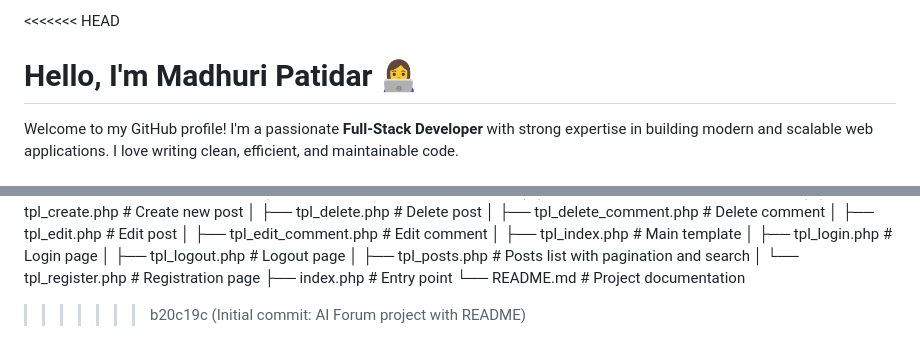
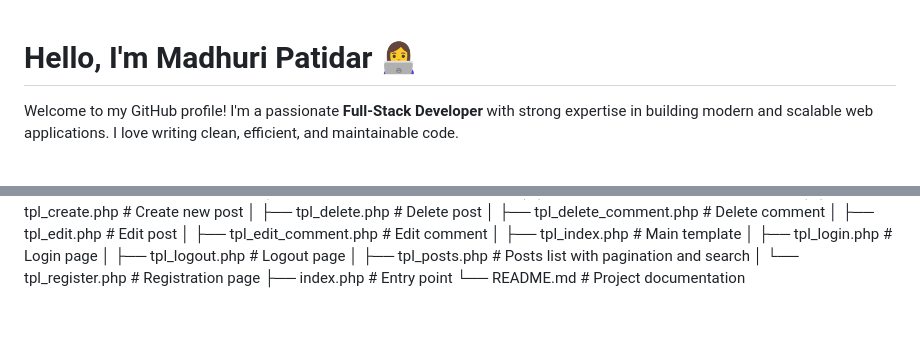
Before and after one commit to Patidarmadhuri/web-development-projects, a Markdown page: README.md, 2 parts joined by grey strips. Drawn GitHub-style; blank space fills up the shorter version.

Commit message:
conflicts resolved

```diff
--- a/README.md
+++ b/README.md
@@ -1,4 +1,3 @@
-<<<<<<< HEAD
 # Hello, I'm Madhuri Patidar 👩‍💻
 
 Welcome to my GitHub profile! I'm a passionate **Full-Stack Developer** with strong expertise in building modern and scalable web applications. I love writing clean, efficient, and maintainable code.
@@ -224,4 +223,3 @@ Website-Basis-Forum/
 │   └── tpl_register.php    # Registration page
 ├── index.php               # Entry point
 └── README.md               # Project documentation
->>>>>>> b20c19c (Initial commit: AI Forum project with README)
```
